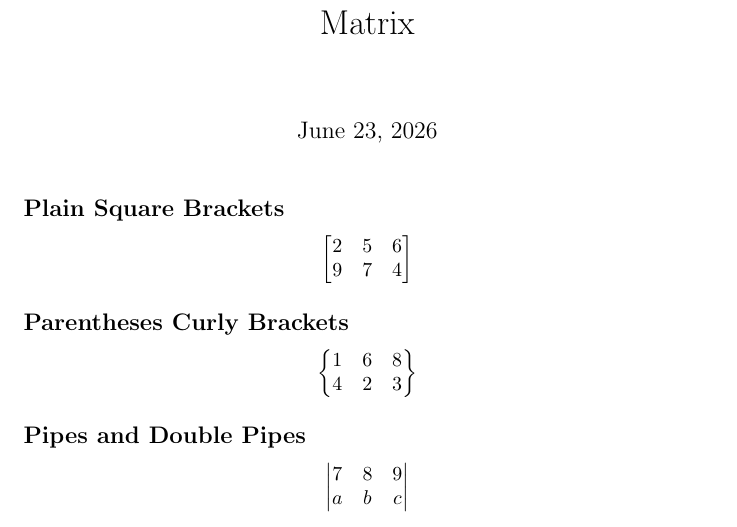
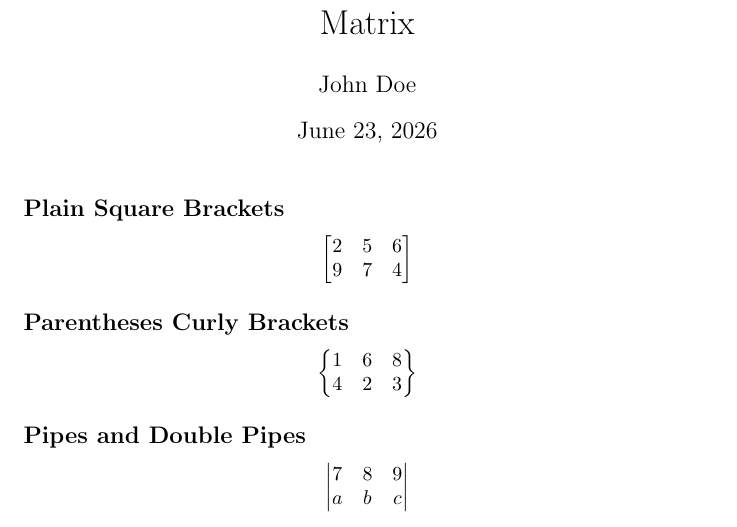
Before and after one commit to mngugi/LaTeX-in-aFew-Minutes, a LaTeX document (Part10/Matrices.tex): part of the page, cut so that both start at the same text. Compiled offline with pdfLaTeX.

Commit message:
Part10/Matrices.tex

```diff
--- a/Part10/Matrices.tex
+++ b/Part10/Matrices.tex
@@ -2,6 +2,7 @@
 \usepackage{amsmath}
 
 \title{Matrix}
+\author{John Doe}
 \begin{document}
 
 	\maketitle
```
Also changed, not shown: Part10/Matrices.pdf, 2 other files.
